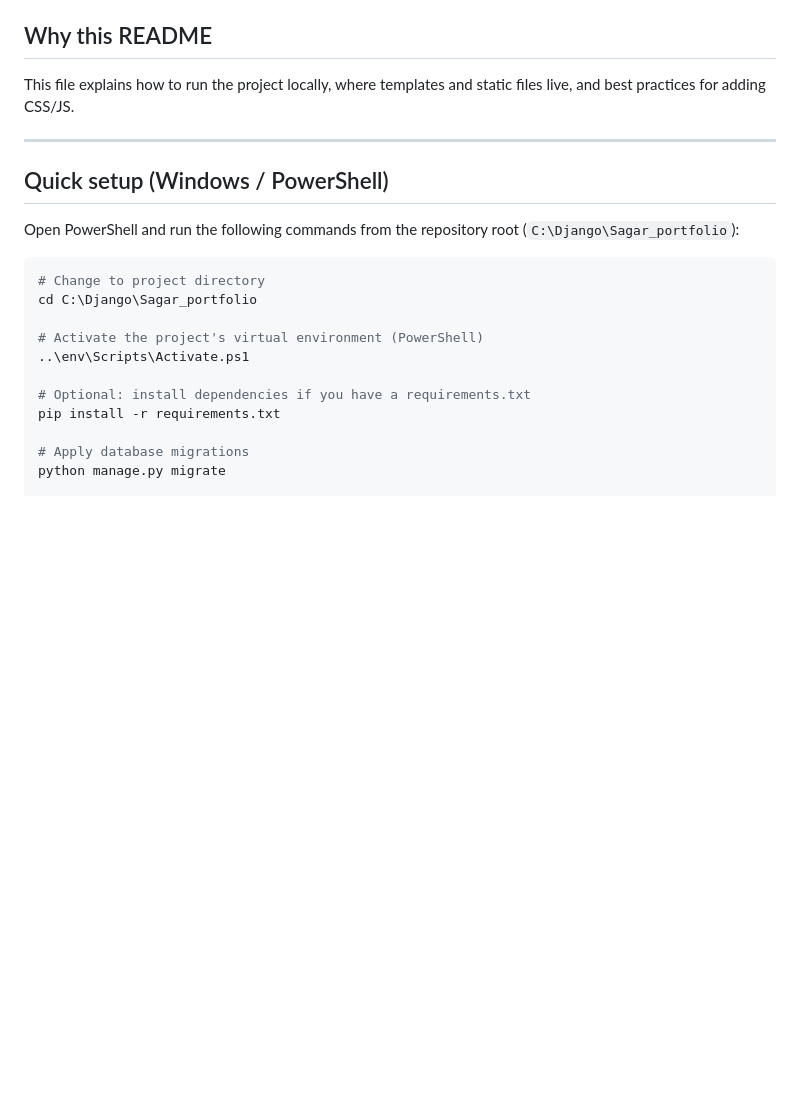
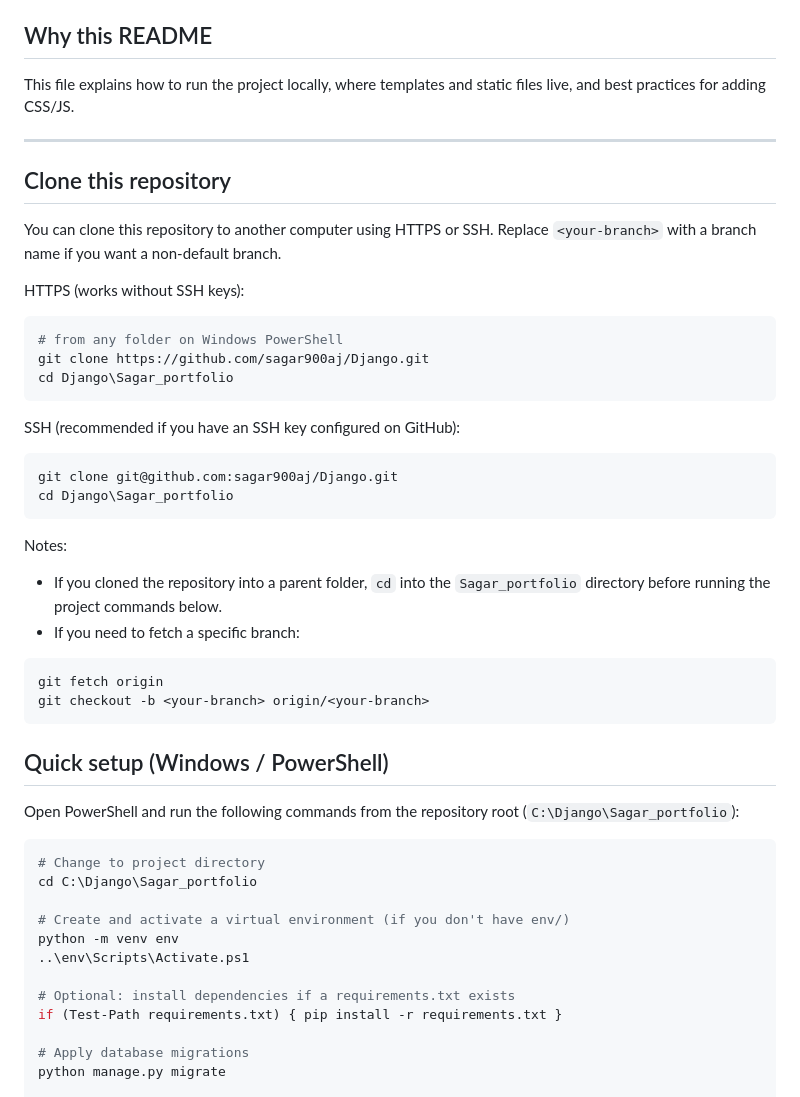
Before and after one commit to sagar900aj/First-Django-Project-, a Markdown page: README.md, the part around the change. Drawn GitHub-style; blank space fills up the shorter version.

Commit message:
Update README with cloning instructions and virtual environment setup

````diff
--- a/README.md
+++ b/README.md
@@ -17,6 +17,34 @@ This file explains how to run the project locally, where templates and static fi
 
 ---
 
+## Clone this repository
+
+You can clone this repository to another computer using HTTPS or SSH. Replace `<your-branch>` with a branch name if you want a non-default branch.
+
+HTTPS (works without SSH keys):
+
+```powershell
+# from any folder on Windows PowerShell
+git clone https://github.com/sagar900aj/Django.git
+cd Django\Sagar_portfolio
+```
+
+SSH (recommended if you have an SSH key configured on GitHub):
+
+```powershell
+git clone git@github.com:sagar900aj/Django.git
+cd Django\Sagar_portfolio
+```
+
+Notes:
+- If you cloned the repository into a parent folder, `cd` into the `Sagar_portfolio` directory before running the project commands below.
+- If you need to fetch a specific branch:
+
+```powershell
+git fetch origin
+git checkout -b <your-branch> origin/<your-branch>
+```
+
 ## Quick setup (Windows / PowerShell)
 
 Open PowerShell and run the following commands from the repository root (`C:\Django\Sagar_portfolio`):
@@ -25,11 +53,12 @@ Open PowerShell and run the following commands from the repository root (`C:\Dja
 # Change to project directory
 cd C:\Django\Sagar_portfolio
 
-# Activate the project's virtual environment (PowerShell)
+# Create and activate a virtual environment (if you don't have env/)
+python -m venv env
 ..\env\Scripts\Activate.ps1
 
-# Optional: install dependencies if you have a requirements.txt
-pip install -r requirements.txt
+# Optional: install dependencies if a requirements.txt exists
+if (Test-Path requirements.txt) { pip install -r requirements.txt }
 
 # Apply database migrations
 python manage.py migrate
````
